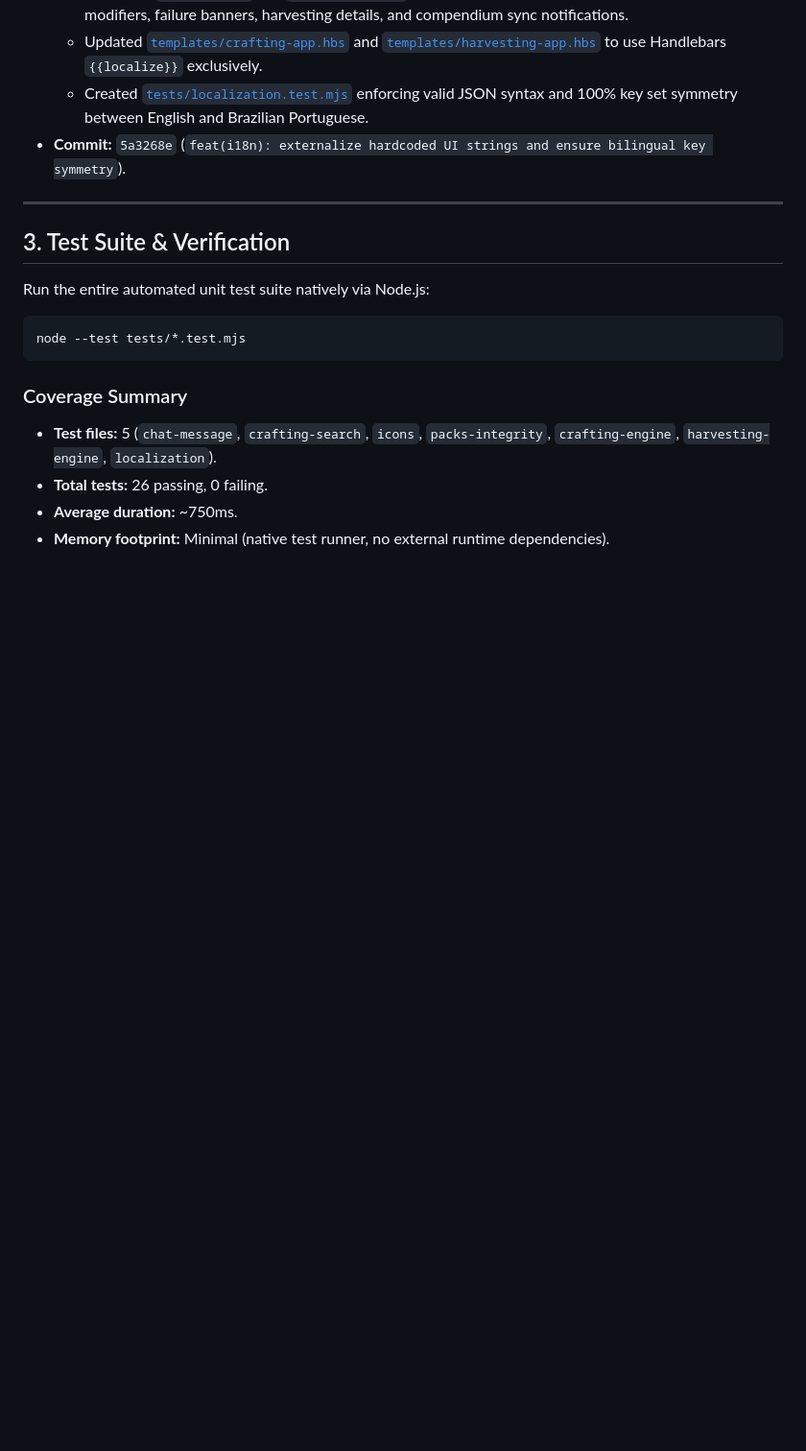
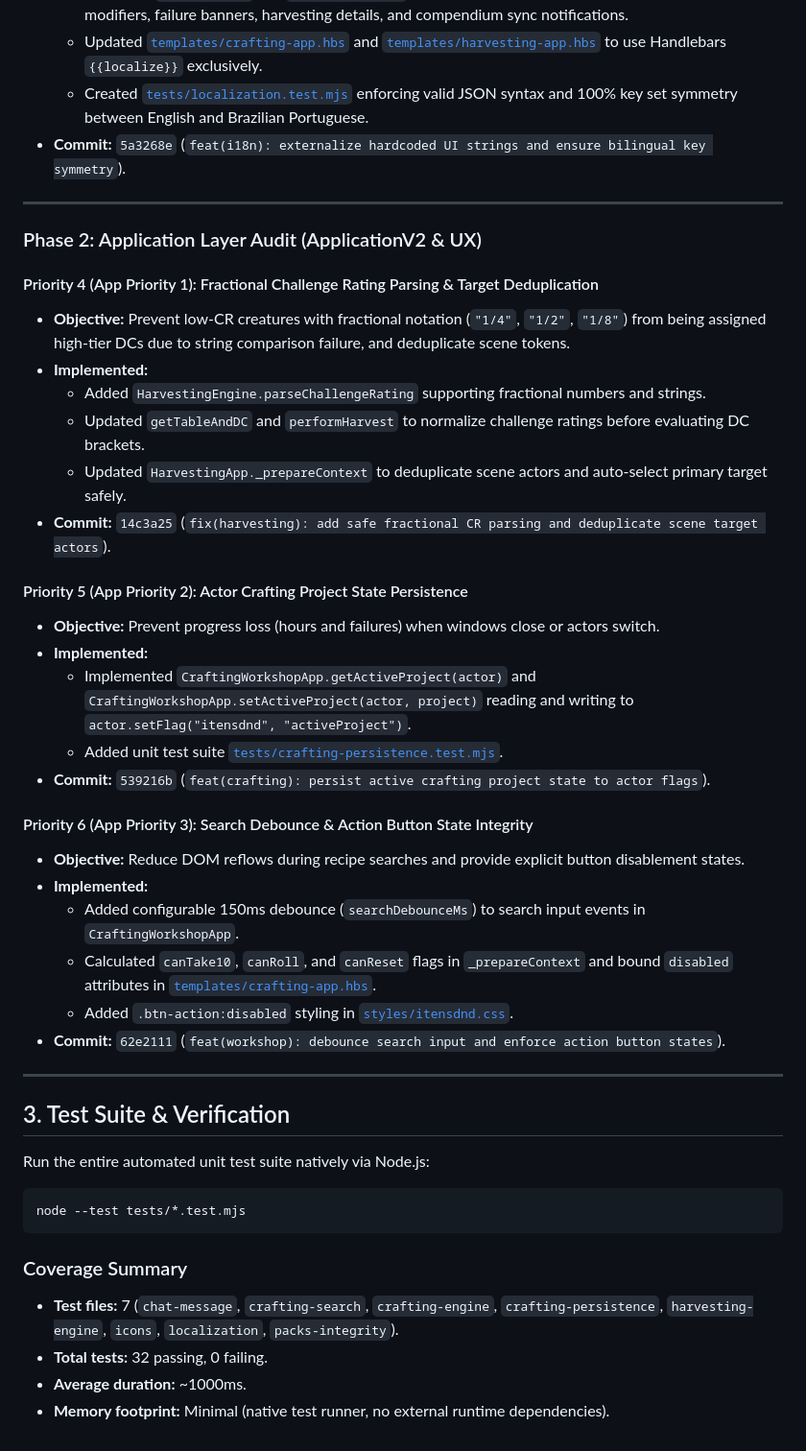
Before and after one commit to NeroHeiser/itensdnd, a Markdown page: REFACTORING.md, the part around one of its changes. Shown at 96% size. GitHub-like rendering; blank space fills up the shorter version.

Commit message:
docs: update refactoring log with application layer audit

````diff
--- a/REFACTORING.md
+++ b/REFACTORING.md
@@ -30,6 +32,33 @@ This log documents the architecture audit, test expansion, clean code alignment,
   - Updated [`templates/crafting-app.hbs`](file:///run/media/lopes/Hd%20interno/Programa%C3%A7%C3%A3o/Foundry/itensdnd/templates/crafting-app.hbs) and [`templates/harvesting-app.hbs`](file:///run/media/lopes/Hd%20interno/Programa%C3%A7%C3%A3o/Foundry/itensdnd/templates/harvesting-app.hbs) to use Handlebars `{{localize}}` exclusively.
   - Created [`tests/localization.test.mjs`](file:///run/media/lopes/Hd%20interno/Programa%C3%A7%C3%A3o/Foundry/itensdnd/tests/localization.test.mjs) enforcing valid JSON syntax and 100% key set symmetry between English and Brazilian Portuguese.
 - **Commit:** `5a3268e` (`feat(i18n): externalize hardcoded UI strings and ensure bilingual key symmetry`).
+
+---
+
+### Phase 2: Application Layer Audit (ApplicationV2 & UX)
+
+#### Priority 4 (App Priority 1): Fractional Challenge Rating Parsing & Target Deduplication
+- **Objective:** Prevent low-CR creatures with fractional notation (`"1/4"`, `"1/2"`, `"1/8"`) from being assigned high-tier DCs due to string comparison failure, and deduplicate scene tokens.
+- **Implemented:**
+  - Added `HarvestingEngine.parseChallengeRating` supporting fractional numbers and strings.
+  - Updated `getTableAndDC` and `performHarvest` to normalize challenge ratings before evaluating DC brackets.
+  - Updated `HarvestingApp._prepareContext` to deduplicate scene actors and auto-select primary target safely.
+- **Commit:** `14c3a25` (`fix(harvesting): add safe fractional CR parsing and deduplicate scene target actors`).
+
+#### Priority 5 (App Priority 2): Actor Crafting Project State Persistence
+- **Objective:** Prevent progress loss (hours and failures) when windows close or actors switch.
+- **Implemented:**
+  - Implemented `CraftingWorkshopApp.getActiveProject(actor)` and `CraftingWorkshopApp.setActiveProject(actor, project)` reading and writing to `actor.setFlag("itensdnd", "activeProject")`.
+  - Added unit test suite [`tests/crafting-persistence.test.mjs`](file:///run/media/lopes/Hd%20interno/Programa%C3%A7%C3%A3o/Foundry/itensdnd/tests/crafting-persistence.test.mjs).
+- **Commit:** `539216b` (`feat(crafting): persist active crafting project state to actor flags`).
+
+#### Priority 6 (App Priority 3): Search Debounce & Action Button State Integrity
+- **Objective:** Reduce DOM reflows during recipe searches and provide explicit button disablement states.
+- **Implemented:**
+  - Added configurable 150ms debounce (`searchDebounceMs`) to search input events in `CraftingWorkshopApp`.
+  - Calculated `canTake10`, `canRoll`, and `canReset` flags in `_prepareContext` and bound `disabled` attributes in [`templates/crafting-app.hbs`](file:///run/media/lopes/Hd%20interno/Programa%C3%A7%C3%A3o/Foundry/itensdnd/templates/crafting-app.hbs).
+  - Added `.btn-action:disabled` styling in [`styles/itensdnd.css`](file:///run/media/lopes/Hd%20interno/Programa%C3%A7%C3%A3o/Foundry/itensdnd/styles/itensdnd.css).
+- **Commit:** `62e2111` (`feat(workshop): debounce search input and enforce action button states`).
 
 ---
 
@@ -42,7 +71,7 @@ node --test tests/*.test.mjs
 ```
 
 ### Coverage Summary
-- **Test files:** 5 (`chat-message`, `crafting-search`, `icons`, `packs-integrity`, `crafting-engine`, `harvesting-engine`, `localization`).
-- **Total tests:** 26 passing, 0 failing.
-- **Average duration:** ~750ms.
+- **Test files:** 7 (`chat-message`, `crafting-search`, `crafting-engine`, `crafting-persistence`, `harvesting-engine`, `icons`, `localization`, `packs-integrity`).
+- **Total tests:** 32 passing, 0 failing.
+- **Average duration:** ~1000ms.
 - **Memory footprint:** Minimal (native test runner, no external runtime dependencies).
````
Also changed, not shown: other parts of REFACTORING.md (+7 -5 lines).
